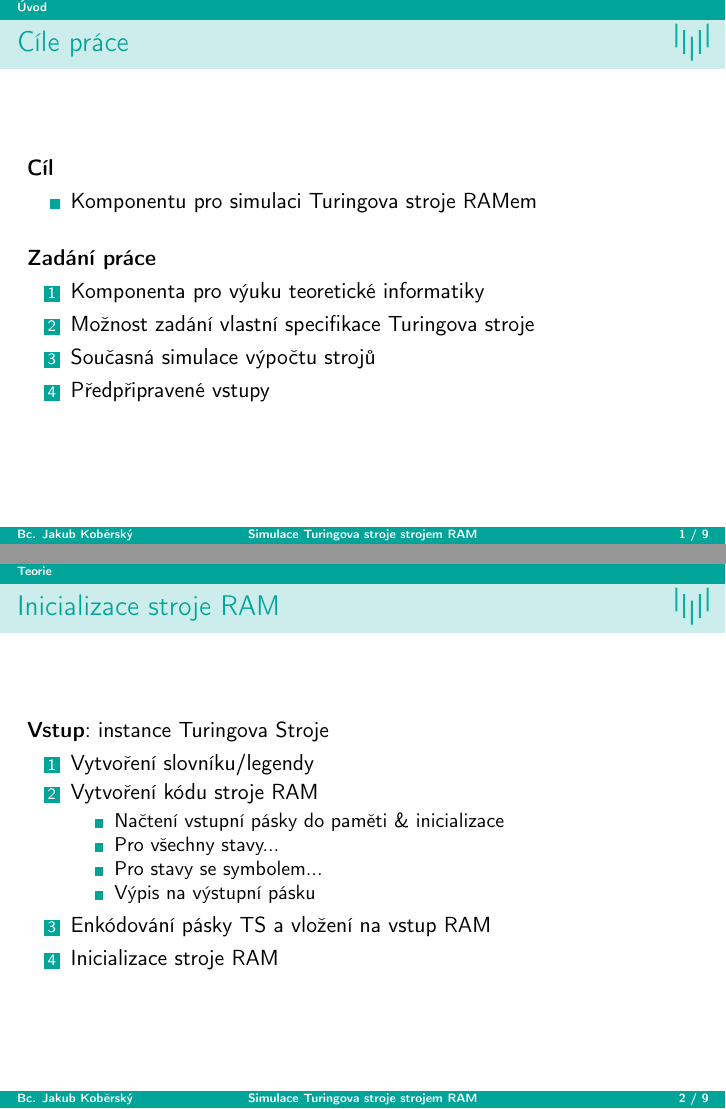
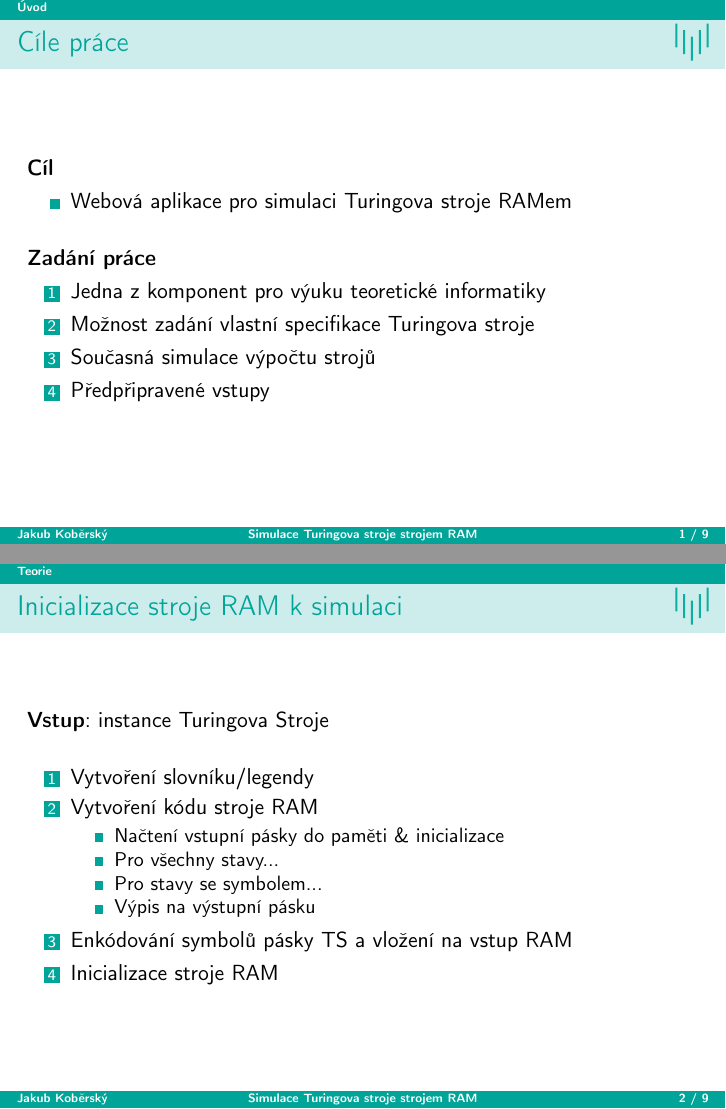
Before and after one commit to koberskyj/ram-simulation, LaTeX slides (presentation/Presentation.tex): pages 2 and 3 of 10, joined at a grey line. Compiled offline with pdfLaTeX.

Commit message:
Presentation finishing touches

```diff
--- a/presentation/Presentation.tex
+++ b/presentation/Presentation.tex
@@ -5,9 +5,9 @@
 
 \title[Simulace Turingova stroje strojem RAM]{Simulace Turingova stroje strojem RAM}
 % \subtitle{Simulace Turingova stroje RAMem}
-\author{Bc. Jakub Koběrský}
+\author{Jakub Koběrský}
 % \institute[VŠB-TUO]{VŠB -- Technická univerzita Ostrava\\\vspace{2mm}jmeno.prijmeni@vsb.cz}
-\date[15.~3.~2025]{15.~března 2025}
+\date[15.~3.~2025]{květen 2025\\Vedoucí: Ing. Martin Kot, Ph.D.}
 
 \showboxdepth=5
 
@@ -29,12 +29,12 @@
 	\frametitle{Cíle práce}
 	\uncover<1->{\textbf{Cíl}}
 	\begin{itemize}
-		\item<1-> Komponentu pro simulaci Turingova stroje RAMem
+		\item<1-> Webová aplikace pro simulaci Turingova stroje RAMem
 	\end{itemize}
     \bigskip
     \uncover<1->{\textbf{Zadání práce}}
     \begin{enumerate}
-        \item<1-> Komponenta pro výuku teoretické informatiky
+        \item<1-> Jedna z komponent pro výuku teoretické informatiky
         \item<1-> Možnost zadání vlastní specifikace Turingova stroje
         \item<1-> Současná simulace výpočtu strojů
         \item<1-> Předpřipravené vstupy
@@ -44,8 +44,9 @@
 \section{Teorie}
 \begin{frame}
 	\setbeamercovered{invisible}
-	\frametitle{Inicializace stroje RAM}
+	\frametitle{Inicializace stroje RAM k simulaci}
     \textbf{Vstup}: instance Turingova Stroje
+    \bigskip
     \begin{enumerate}
         \item Vytvoření slovníku/legendy
         \item Vytvoření kódu stroje RAM
@@ -55,7 +56,7 @@
             \item Pro stavy se symbolem...
             \item Výpis na výstupní pásku
         \end{itemize}
-        \item Enkódování pásky TS a vložení na vstup RAM
+        \item Enkódování symbolů pásky TS a vložení na vstup RAM
         \item Inicializace stroje RAM
     \end{enumerate}
 
```
Also changed, not shown: presentation/Presentation.pdf, presentation/Presentation.tex (9 more changed lines).
